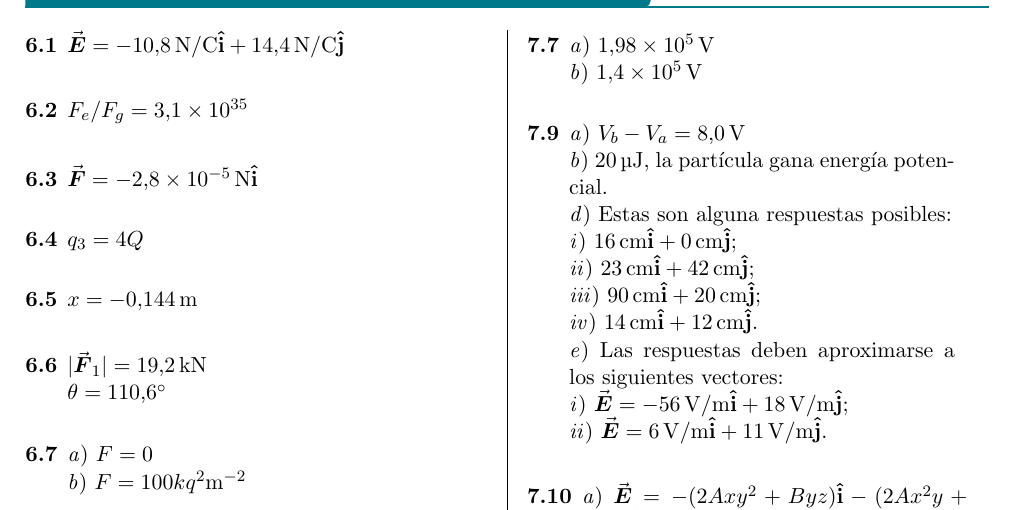
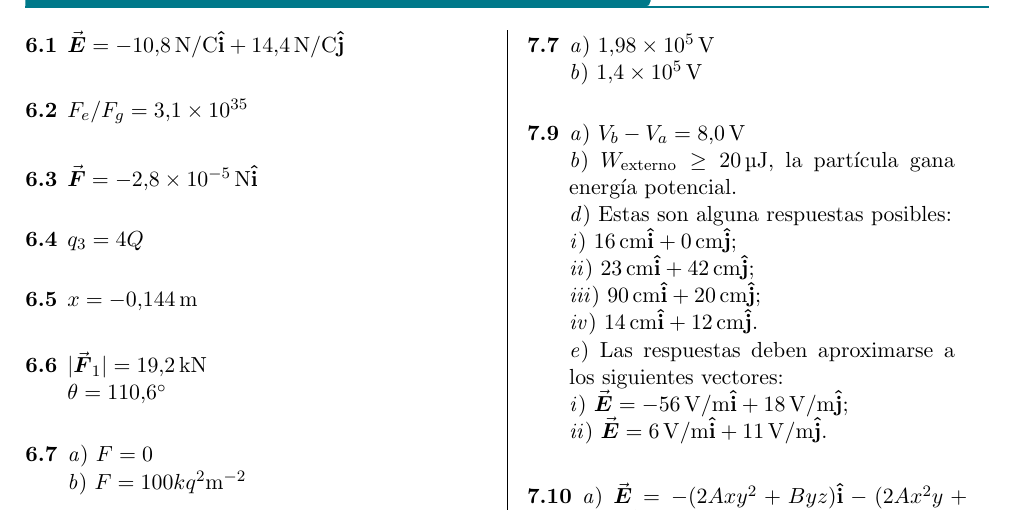
Before and after one commit to frautn/F2, a LaTeX document (guias/utnGuiaF2_campos_estaticos_parte_1.tex, which reads guias/campos/campos_potencial.code.tex): part of page 7 of 7, cut so that both start at the same text. Compiled offline with pdfLaTeX.

Commit message:
finalizadas guia 2 secciones 1,2 y3.

```diff
--- a/guias/campos/campos_potencial.code.tex
+++ b/guias/campos/campos_potencial.code.tex
@@ -120,7 +120,7 @@
 \begin{Answer}
 	\begin{minipage}[t]{.4\textwidth}
     \textit{a}) $V_b-V_a = \SI{8.0}{V}$\\
-    \textit{b}) $\SI{20}{\micro\joule}$, la partícula gana energía potencial.\\
+    \textit{b}) $W_\text{externo} \geq \SI{20}{\micro\joule}$, la partícula gana energía potencial.\\
     \textit{d}) Estas son alguna respuestas posibles:\\
     \textit{i}) $\SI{16}{cm}\vu{i} + \SI{0}{cm}\vu{j}$;\\
     \textit{ii}) $\SI{23}{cm}\vu{i} + \SI{42}{cm}\vu{j}$;\\
```
Also changed, not shown: guias/utnGuiaF2_campos_estaticos_parte_1.pdf.
